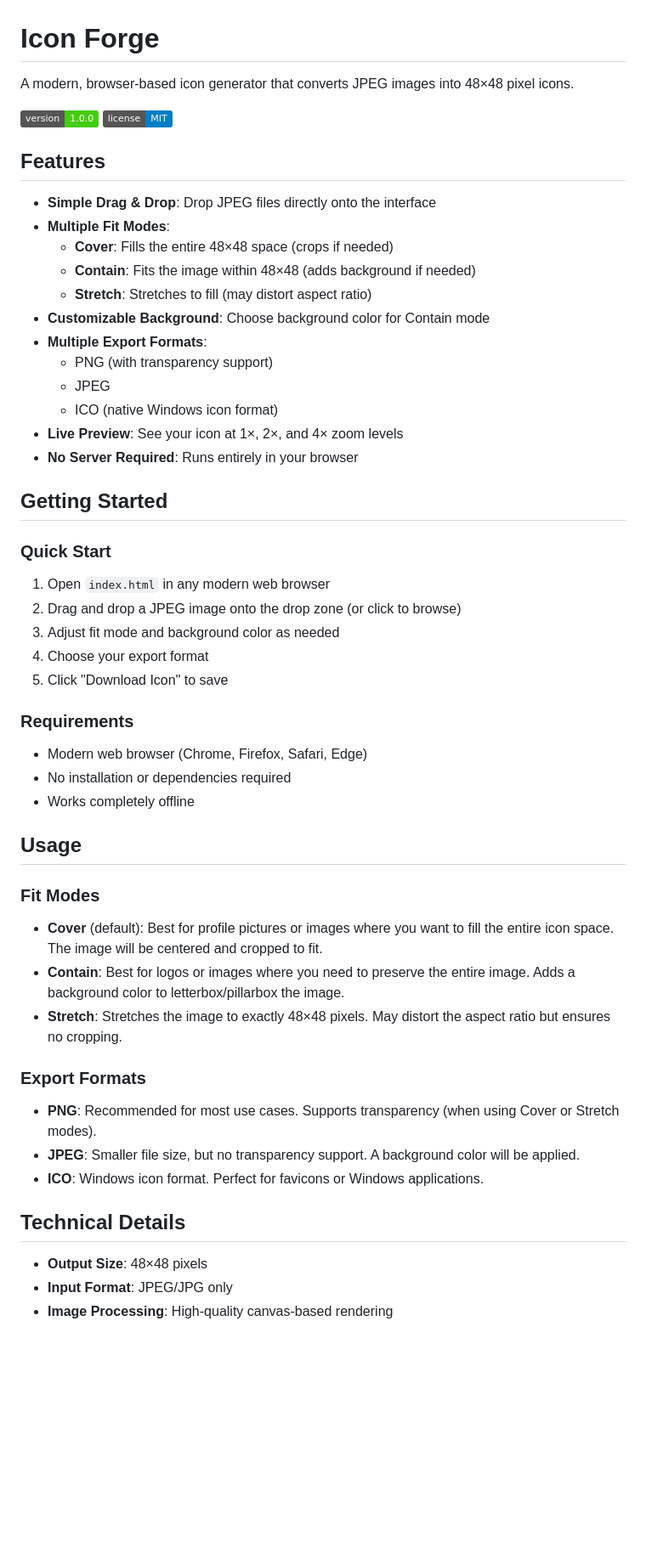
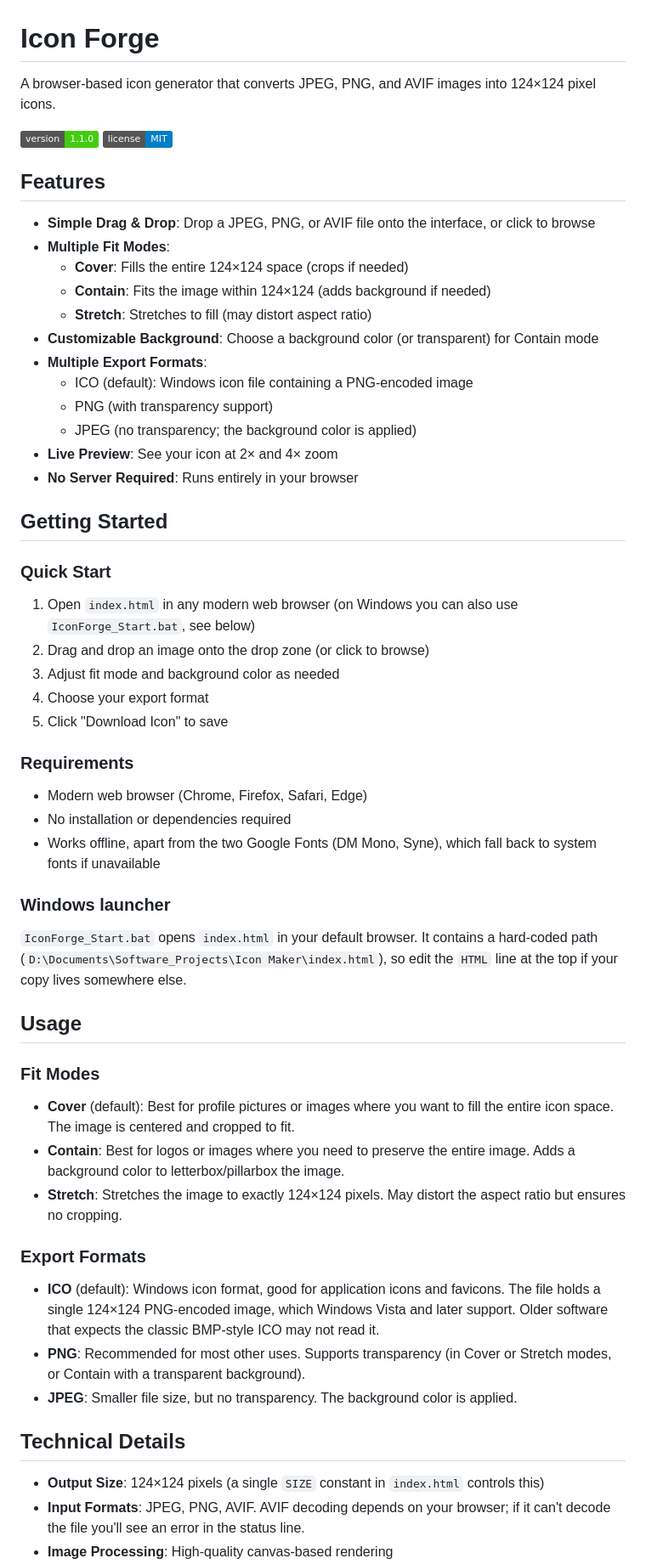
Before and after one commit to wdroberts/Icon-Maker, a Markdown page: README.md, the part around one of its changes. Shown at 85% size. Drawn GitHub-style; badges without logos; blank space fills up the shorter version.

```diff
--- a/README.md
+++ b/README.md
@@ -1,31 +1,31 @@
 # Icon Forge
 
-A modern, browser-based icon generator that converts JPEG images into 48×48 pixel icons.
+A browser-based icon generator that converts JPEG, PNG, and AVIF images into 124×124 pixel icons.
 
-![Icon Forge](https://img.shields.io/badge/version-1.0.0-brightgreen)
+![Icon Forge](https://img.shields.io/badge/version-1.1.0-brightgreen)
 ![License](https://img.shields.io/badge/license-MIT-blue)
 
 ## Features
 
-- **Simple Drag & Drop**: Drop JPEG files directly onto the interface
+- **Simple Drag & Drop**: Drop a JPEG, PNG, or AVIF file onto the interface, or click to browse
 - **Multiple Fit Modes**:
-  - **Cover**: Fills the entire 48×48 space (crops if needed)
-  - **Contain**: Fits the image within 48×48 (adds background if needed)
+  - **Cover**: Fills the entire 124×124 space (crops if needed)
+  - **Contain**: Fits the image within 124×124 (adds background if needed)
   - **Stretch**: Stretches to fill (may distort aspect ratio)
-- **Customizable Background**: Choose background color for Contain mode
+- **Customizable Background**: Choose a background color (or transparent) for Contain mode
 - **Multiple Export Formats**:
+  - ICO (default): Windows icon file containing a PNG-encoded image
   - PNG (with transparency support)
-  - JPEG
-  - ICO (native Windows icon format)
-- **Live Preview**: See your icon at 1×, 2×, and 4× zoom levels
+  - JPEG (no transparency; the background color is applied)
+- **Live Preview**: See your icon at 2× and 4× zoom
 - **No Server Required**: Runs entirely in your browser
 
 ## Getting Started
 
 ### Quick Start
 
-1. Open `index.html` in any modern web browser
-2. Drag and drop a JPEG image onto the drop zone (or click to browse)
+1. Open `index.html` in any modern web browser (on Windows you can also use `IconForge_Start.bat`, see below)
+2. Drag and drop an image onto the drop zone (or click to browse)
 3. Adjust fit mode and background color as needed
 4. Choose your export format
 5. Click "Download Icon" to save
@@ -34,24 +34,28 @@ A modern, browser-based icon generator that converts JPEG images into 48×48 pix
 
 - Modern web browser (Chrome, Firefox, Safari, Edge)
 - No installation or dependencies required
-- Works completely offline
+- Works offline, apart from the two Google Fonts (DM Mono, Syne), which fall back to system fonts if unavailable
+
+### Windows launcher
+
+`IconForge_Start.bat` opens `index.html` in your default browser. It contains a hard-coded path (`D:\Documents\Software_Projects\Icon Maker\index.html`), so edit the `HTML` line at the top if your copy lives somewhere else.
 
 ## Usage
 
 ### Fit Modes
 
-- **Cover** (default): Best for profile pictures or images where you want to fill the entire icon space. The image will be centered and cropped to fit.
+- **Cover** (default): Best for profile pictures or images where you want to fill the entire icon space. The image is centered and cropped to fit.
 - **Contain**: Best for logos or images where you need to preserve the entire image. Adds a background color to letterbox/pillarbox the image.
-- **Stretch**: Stretches the image to exactly 48×48 pixels. May distort the aspect ratio but ensures no cropping.
+- **Stretch**: Stretches the image to exactly 124×124 pixels. May distort the aspect ratio but ensures no cropping.
 
 ### Export Formats
 
-- **PNG**: Recommended for most use cases. Supports transparency (when using Cover or Stretch modes).
-- **JPEG**: Smaller file size, but no transparency support. A background color will be applied.
-- **ICO**: Windows icon format. Perfect for favicons or Windows applications.
+- **ICO** (default): Windows icon format, good for application icons and favicons. The file holds a single 124×124 PNG-encoded image, which Windows Vista and later support. Older software that expects the classic BMP-style ICO may not read it.
+- **PNG**: Recommended for most other uses. Supports transparency (in Cover or Stretch modes, or Contain with a transparent background).
+- **JPEG**: Smaller file size, but no transparency. The background color is applied.
 
 ## Technical Details
 
-- **Output Size**: 48×48 pixels
-- **Input Format**: JPEG/JPG only
+- **Output Size**: 124×124 pixels (a single `SIZE` constant in `index.html` controls this)
+- **Input Formats**: JPEG, PNG, AVIF. AVIF decoding depends on your browser; if it can't decode the file you'll see an error in the status line.
 - **Image Processing**: High-quality canvas-based rendering
```
Also changed, not shown: other parts of README.md (+23 -48 lines).
